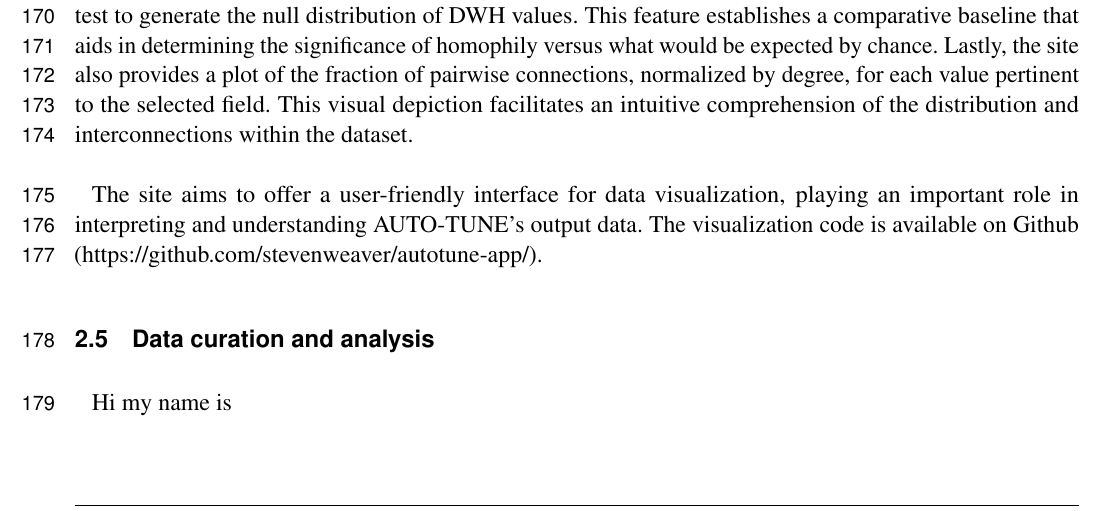
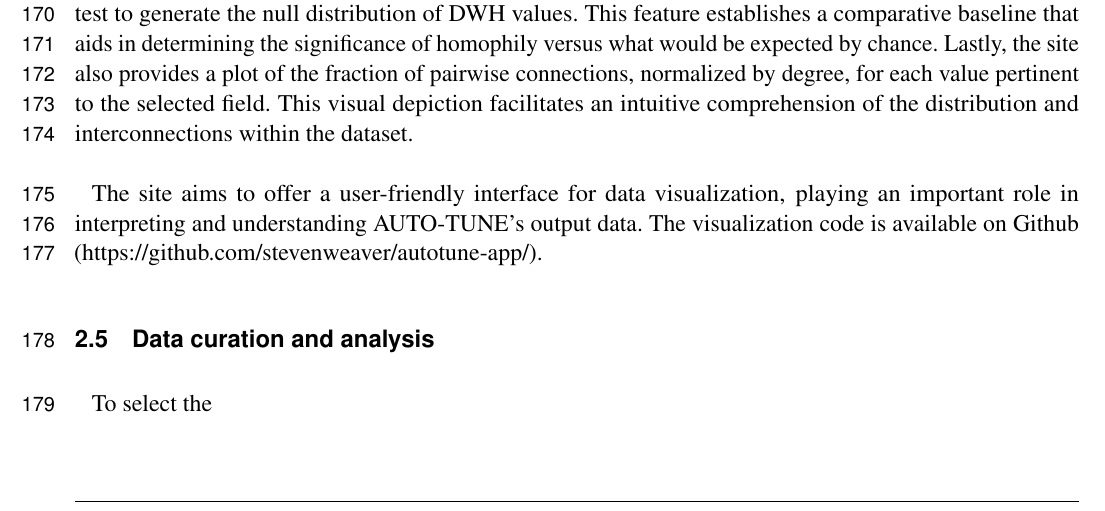
Before and after one commit to veg/autotune-paper, a LaTeX document (frontiers.tex): part of page 5 of 8, cut so that both start at the same text. Compiled offline with pdfLaTeX.

Commit message:
Update on Overleaf.

```diff
--- a/frontiers.tex
+++ b/frontiers.tex
@@ -229,7 +229,7 @@ Lastly, the site also provides a plot of the fraction of pairwise connections, n
 The site aims to offer a user-friendly interface for data visualization, playing an important role in interpreting and understanding AUTO-TUNE's output data. The visualization code is available on Github (https://github.com/stevenweaver/autotune-app/).
 
 \subsection{Data curation and analysis}
-Hi my name is
+To select the
 \section{Results}
 
 \subsection{Middle Tennessee, Seattle, and Alberta}
```
